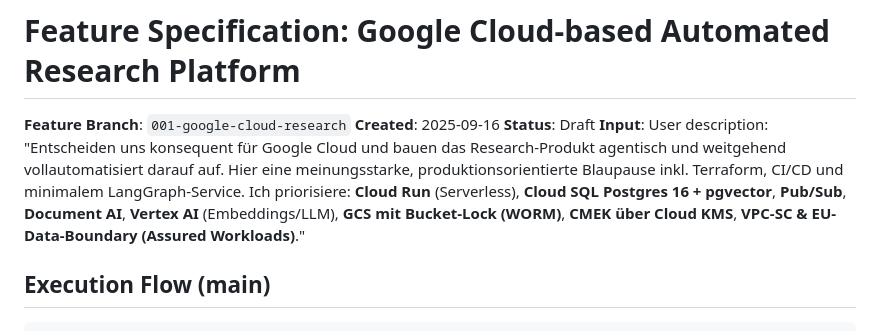
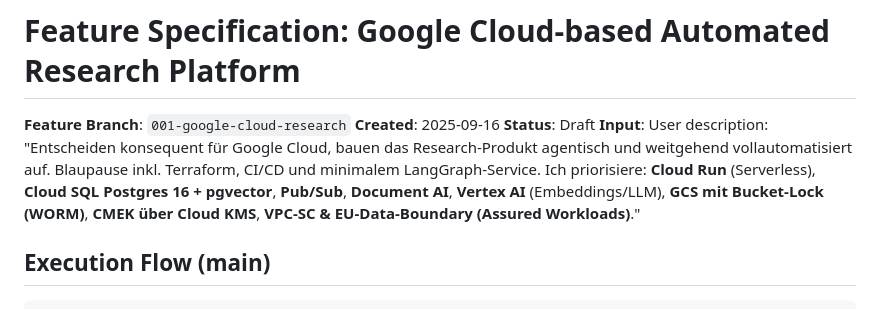
Before and after one commit to ProfDrT/investment-bank, a Markdown page: specs/001-google-cloud-research/spec.md, the part around the change. GitHub-like rendering.

````diff
--- a/specs/001-google-cloud-research/spec.md
+++ b/specs/001-google-cloud-research/spec.md
@@ -3,7 +3,7 @@
 **Feature Branch**: `001-google-cloud-research`
 **Created**: 2025-09-16
 **Status**: Draft
-**Input**: User description: "Entscheiden uns konsequent für Google Cloud und bauen das Research-Produkt agentisch und weitgehend vollautomatisiert darauf auf. Hier eine meinungsstarke, produktionsorientierte Blaupause inkl. Terraform, CI/CD und minimalem LangGraph-Service. Ich priorisiere: **Cloud Run** (Serverless), **Cloud SQL Postgres 16 + pgvector**, **Pub/Sub**, **Document AI**, **Vertex AI** (Embeddings/LLM), **GCS mit Bucket-Lock (WORM)**, **CMEK über Cloud KMS**, **VPC-SC & EU-Data-Boundary (Assured Workloads)**."
+**Input**: User description: "Entscheiden konsequent für Google Cloud, bauen das Research-Produkt agentisch und weitgehend vollautomatisiert auf. Blaupause inkl. Terraform, CI/CD und minimalem LangGraph-Service. Ich priorisiere: **Cloud Run** (Serverless), **Cloud SQL Postgres 16 + pgvector**, **Pub/Sub**, **Document AI**, **Vertex AI** (Embeddings/LLM), **GCS mit Bucket-Lock (WORM)**, **CMEK über Cloud KMS**, **VPC-SC & EU-Data-Boundary (Assured Workloads)**."
 
 ## Execution Flow (main)
 ```
````
